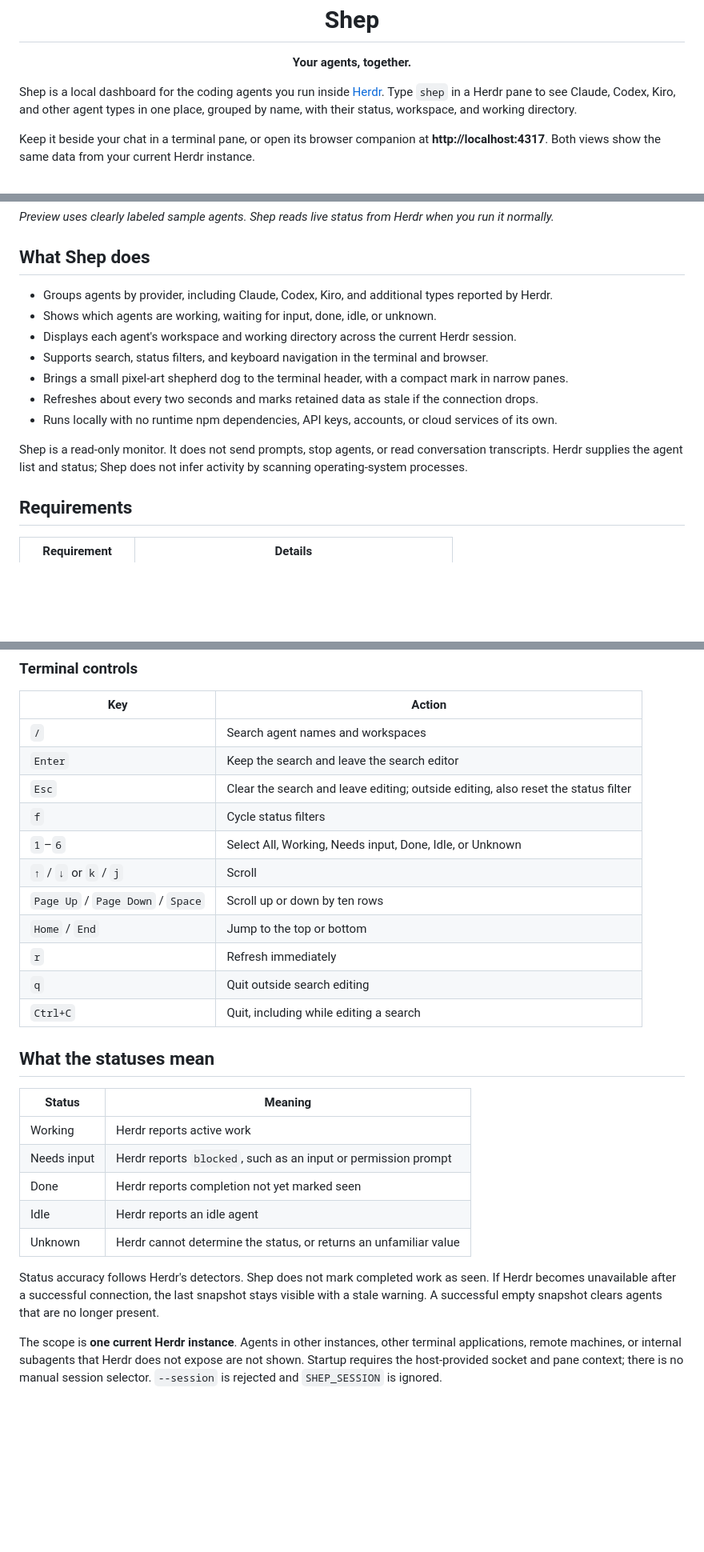
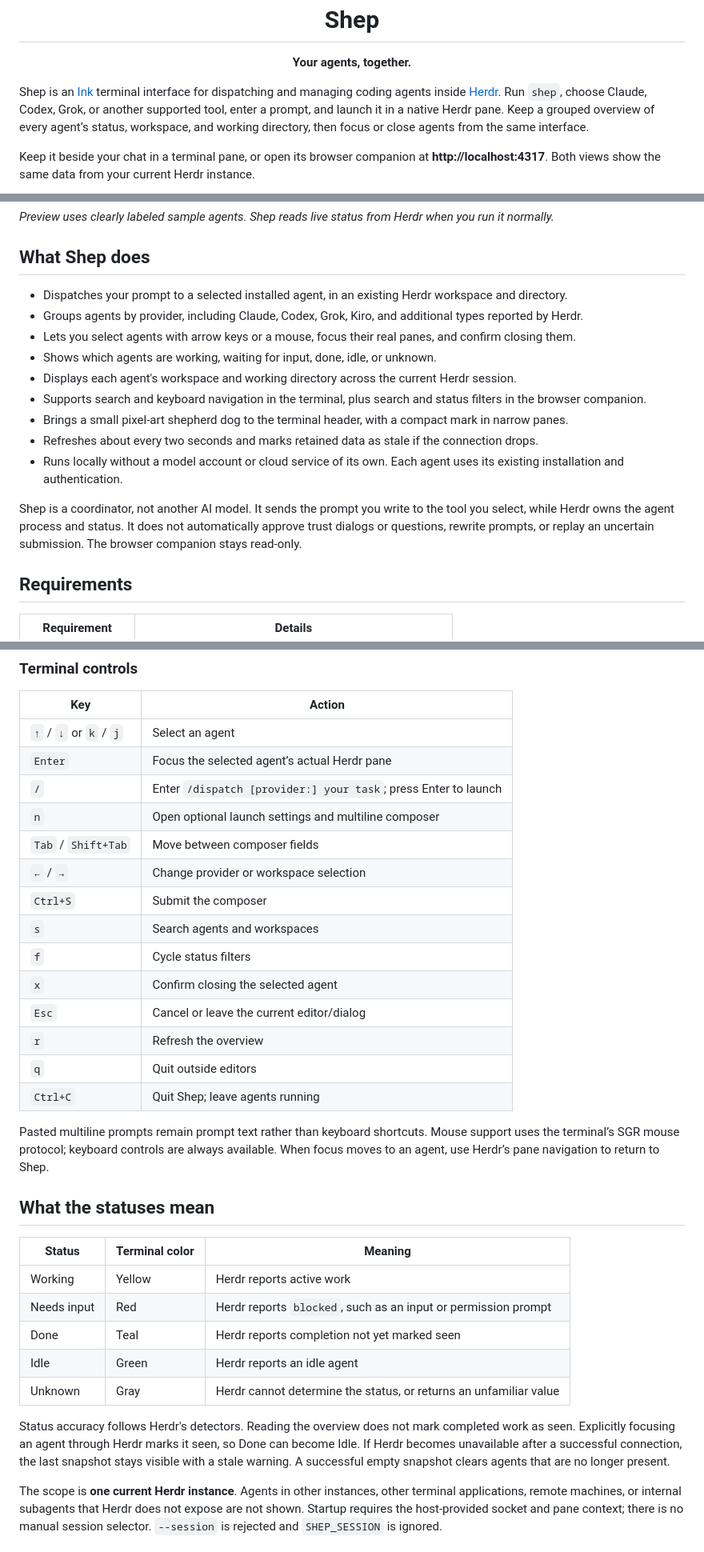
Before and after one commit to andrizzit/shep, a Markdown page: README.md, 3 parts joined by grey strips. Shown: that part at 80% size. GitHub-like rendering; blank space fills up the shorter version.

```diff
--- a/README.md
+++ b/README.md
@@ -5,7 +5,7 @@
 <h1 align="center">Shep</h1>
 <p align="center"><strong>Your agents, together.</strong></p>
 
-Shep is a local dashboard for the coding agents you run inside [Herdr](https://herdr.dev/). Type `shep` in a Herdr pane to see Claude, Codex, Kiro, and other agent types in one place, grouped by name, with their status, workspace, and working directory.
+Shep is an [Ink](https://github.com/vadimdemedes/ink) terminal interface for dispatching and managing coding agents inside [Herdr](https://herdr.dev/). Run `shep`, choose Claude, Codex, Grok, or another supported tool, enter a prompt, and launch it in a native Herdr pane. Keep a grouped overview of every agent’s status, workspace, and working directory, then focus or close agents from the same interface.
 
 Keep it beside your chat in a terminal pane, or open its browser companion at **http://localhost:4317**. Both views show the same data from your current Herdr instance.
 
@@ -15,15 +15,17 @@ Keep it beside your chat in a terminal pane, or open its browser companion at **
 
 ## What Shep does
 
-- Groups agents by provider, including Claude, Codex, Kiro, and additional types reported by Herdr.
+- Dispatches your prompt to a selected installed agent, in an existing Herdr workspace and directory.
+- Groups agents by provider, including Claude, Codex, Grok, Kiro, and additional types reported by Herdr.
+- Lets you select agents with arrow keys or a mouse, focus their real panes, and confirm closing them.
 - Shows which agents are working, waiting for input, done, idle, or unknown.
 - Displays each agent's workspace and working directory across the current Herdr session.
-- Supports search, status filters, and keyboard navigation in the terminal and browser.
+- Supports search and keyboard navigation in the terminal, plus search and status filters in the browser companion.
 - Brings a small pixel-art shepherd dog to the terminal header, with a compact mark in narrow panes.
 - Refreshes about every two seconds and marks retained data as stale if the connection drops.
-- Runs locally with no runtime npm dependencies, API keys, accounts, or cloud services of its own.
+- Runs locally without a model account or cloud service of its own. Each agent uses its existing installation and authentication.
 
-Shep is a read-only monitor. It does not send prompts, stop agents, or read conversation transcripts. Herdr supplies the agent list and status; Shep does not infer activity by scanning operating-system processes.
+Shep is a coordinator, not another AI model. It sends the prompt you write to the tool you select, while Herdr owns the agent process and status. It does not automatically approve trust dialogs or questions, rewrite prompts, or replay an uncertain submission. The browser companion stays read-only.
 
 ## Requirements
 
@@ -110,29 +127,34 @@ While Shep is running, open [localhost:4317](http://localhost:4317) for the brow
 
 | Key | Action |
 | --- | --- |
-| `/` | Search agent names and workspaces |
-| `Enter` | Keep the search and leave the search editor |
-| `Esc` | Clear the search and leave editing; outside editing, also reset the status filter |
+| `↑` / `↓` or `k` / `j` | Select an agent |
+| `Enter` | Focus the selected agent’s actual Herdr pane |
+| `/` | Enter `/dispatch [provider:] your task`; press Enter to launch |
+| `n` | Open optional launch settings and multiline composer |
+| `Tab` / `Shift+Tab` | Move between composer fields |
+| `←` / `→` | Change provider or workspace selection |
+| `Ctrl+S` | Submit the composer |
+| `s` | Search agents and workspaces |
 | `f` | Cycle status filters |
-| `1`–`6` | Select All, Working, Needs input, Done, Idle, or Unknown |
-| `↑` / `↓` or `k` / `j` | Scroll |
-| `Page Up` / `Page Down` / `Space` | Scroll up or down by ten rows |
-| `Home` / `End` | Jump to the top or bottom |
-| `r` | Refresh immediately |
-| `q` | Quit outside search editing |
-| `Ctrl+C` | Quit, including while editing a search |
+| `x` | Confirm closing the selected agent |
+| `Esc` | Cancel or leave the current editor/dialog |
+| `r` | Refresh the overview |
+| `q` | Quit outside editors |
+| `Ctrl+C` | Quit Shep; leave agents running |
+
+Pasted multiline prompts remain prompt text rather than keyboard shortcuts. Mouse support uses the terminal’s SGR mouse protocol; keyboard controls are always available. When focus moves to an agent, use Herdr’s pane navigation to return to Shep.
 
 ## What the statuses mean
 
-| Status | Meaning |
-| --- | --- |
-| Working | Herdr reports active work |
-| Needs input | Herdr reports `blocked`, such as an input or permission prompt |
-| Done | Herdr reports completion not yet marked seen |
-| Idle | Herdr reports an idle agent |
-| Unknown | Herdr cannot determine the status, or returns an unfamiliar value |
+| Status | Terminal color | Meaning |
+| --- | --- | --- |
+| Working | Yellow | Herdr reports active work |
+| Needs input | Red | Herdr reports `blocked`, such as an input or permission prompt |
+| Done | Teal | Herdr reports completion not yet marked seen |
+| Idle | Green | Herdr reports an idle agent |
+| Unknown | Gray | Herdr cannot determine the status, or returns an unfamiliar value |
 
-Status accuracy follows Herdr's detectors. Shep does not mark completed work as seen. If Herdr becomes unavailable after a successful connection, the last snapshot stays visible with a stale warning. A successful empty snapshot clears agents that are no longer present.
+Status accuracy follows Herdr's detectors. Reading the overview does not mark completed work as seen. Explicitly focusing an agent through Herdr marks it seen, so Done can become Idle. If Herdr becomes unavailable after a successful connection, the last snapshot stays visible with a stale warning. A successful empty snapshot clears agents that are no longer present.
 
 The scope is **one current Herdr instance**. Agents in other instances, other terminal applications, remote machines, or internal subagents that Herdr does not expose are not shown. Startup requires the host-provided socket and pane context; there is no manual session selector. `--session` is rejected and `SHEP_SESSION` is ignored.
 
```
Also changed, not shown: other parts of README.md (+35 -13 lines), docs/images/shep-terminal.png, 13 other files.
